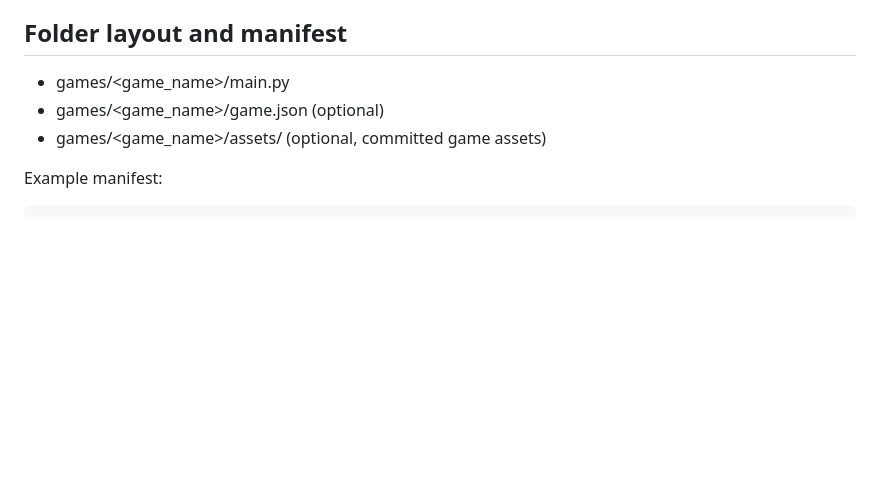
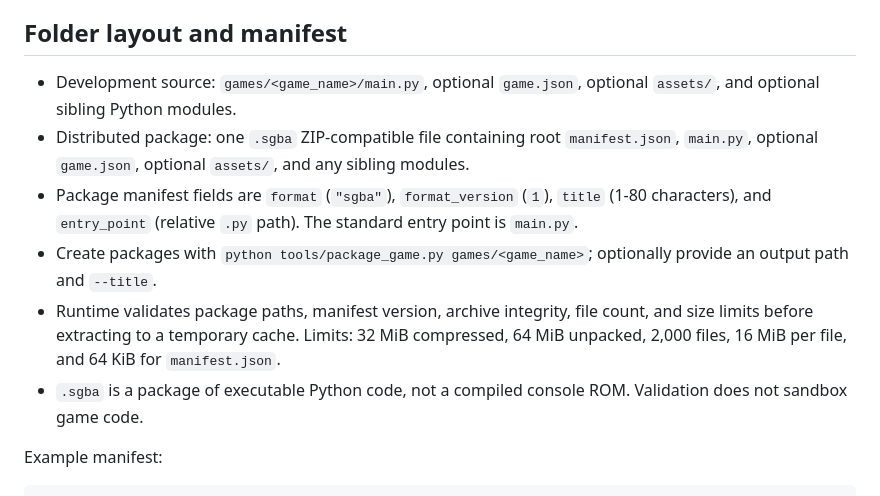
Before and after one commit to xenodorian/SGBA, a Markdown page: GAME_DEVELOPMENT.md, the part around the change. Rendered like a GitHub page; blank space fills up the shorter version.

Commit message:
Document .sgba package layout and manifest

```diff
--- a/GAME_DEVELOPMENT.md
+++ b/GAME_DEVELOPMENT.md
@@ -18,9 +18,12 @@ Logical actions: up, down, left, right, a, b, x, y, start, select, guide, l1, r1
 
 ## Folder layout and manifest
 
-- games/<game_name>/main.py
-- games/<game_name>/game.json (optional)
-- games/<game_name>/assets/ (optional, committed game assets)
+- Development source: `games/<game_name>/main.py`, optional `game.json`, optional `assets/`, and optional sibling Python modules.
+- Distributed package: one `.sgba` ZIP-compatible file containing root `manifest.json`, `main.py`, optional `game.json`, optional `assets/`, and any sibling modules.
+- Package manifest fields are `format` (`"sgba"`), `format_version` (`1`), `title` (1-80 characters), and `entry_point` (relative `.py` path). The standard entry point is `main.py`.
+- Create packages with `python tools/package_game.py games/<game_name>`; optionally provide an output path and `--title`.
+- Runtime validates package paths, manifest version, archive integrity, file count, and size limits before extracting to a temporary cache. Limits: 32 MiB compressed, 64 MiB unpacked, 2,000 files, 16 MiB per file, and 64 KiB for `manifest.json`.
+- `.sgba` is a package of executable Python code, not a compiled console ROM. Validation does not sandbox game code.
 
 Example manifest:
 
```
